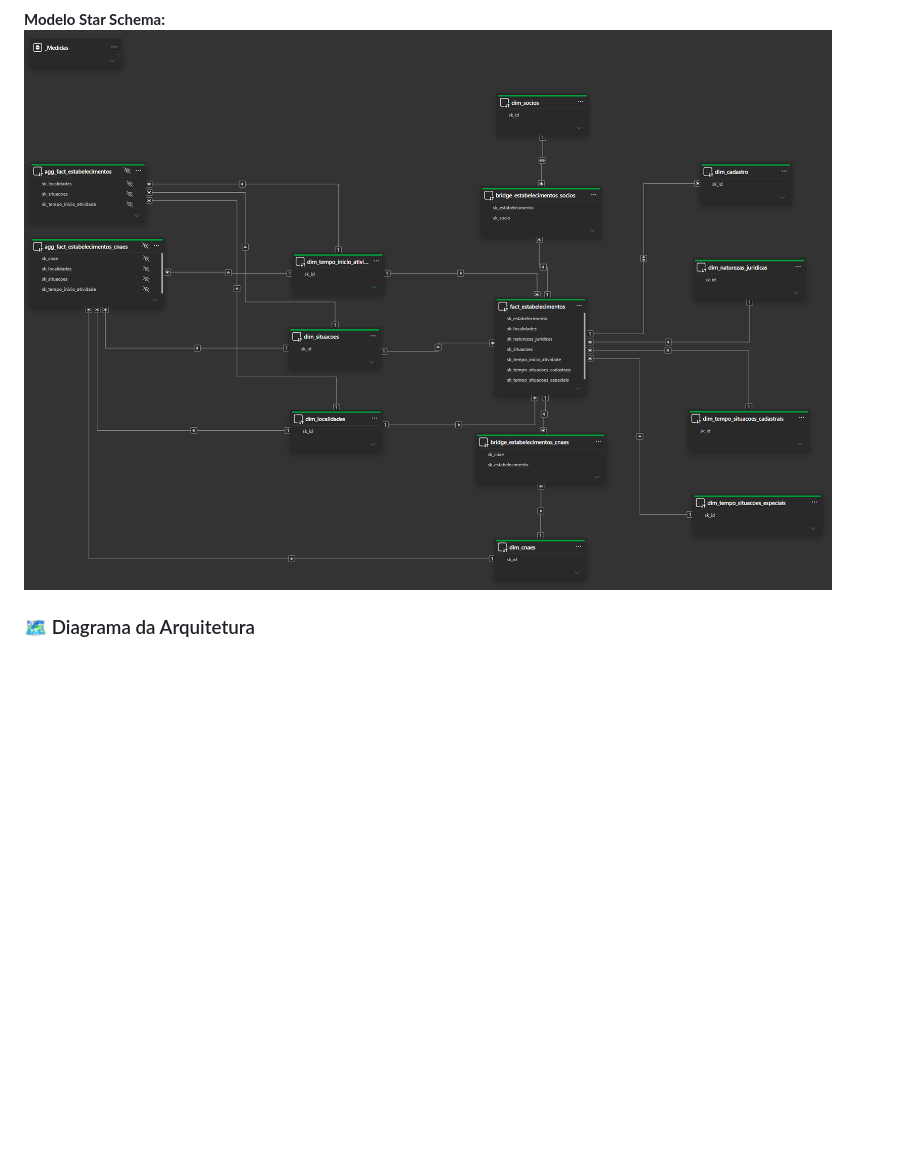
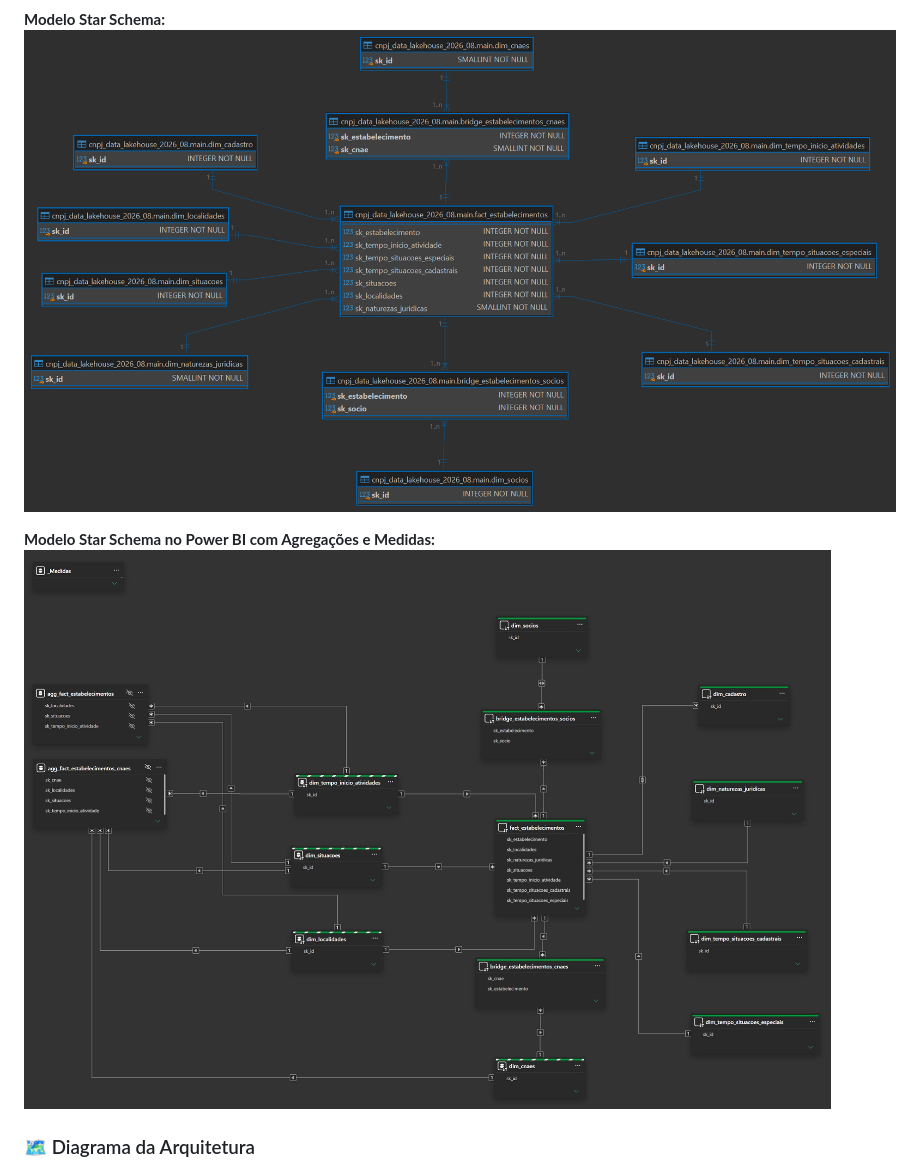
Before and after one commit to cleversonrocha/cnpj-data-lakehouse, a Markdown page: README.md, the part around the change. GitHub-like rendering; pictures changed too: imagens/power_bi_star_schema.jpg (added), imagens/star_schema.png; blank space fills up the shorter version.

Commit message:
feat: Atualização da documentação.

```diff
--- a/README.md
+++ b/README.md
@@ -74,6 +74,10 @@ Obs.: Uma cópia de toda a estrutura do armazenamento local é gravada também n
 
 **Modelo Star Schema:**
 ![Modelo Star Schema](imagens/star_schema.png)
+
+**Modelo Star Schema no Power BI com Agregações e Medidas:**
+![Modelo Star Schema Power BI](imagens/power_bi_star_schema.jpg)
+
 
 ### 🗺️ Diagrama da Arquitetura
 
```
